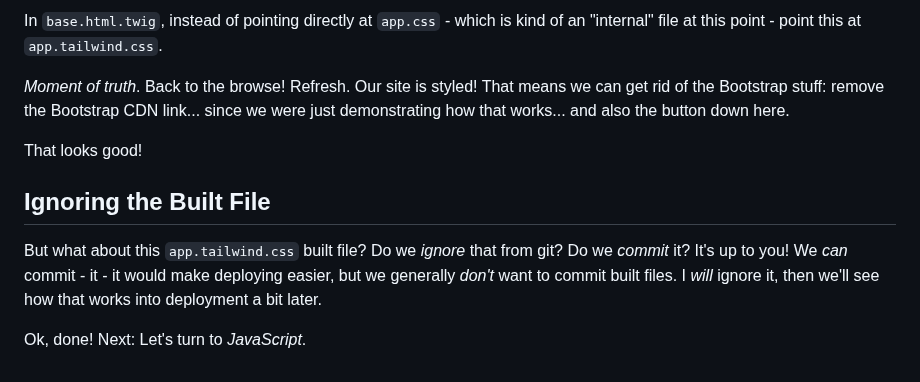
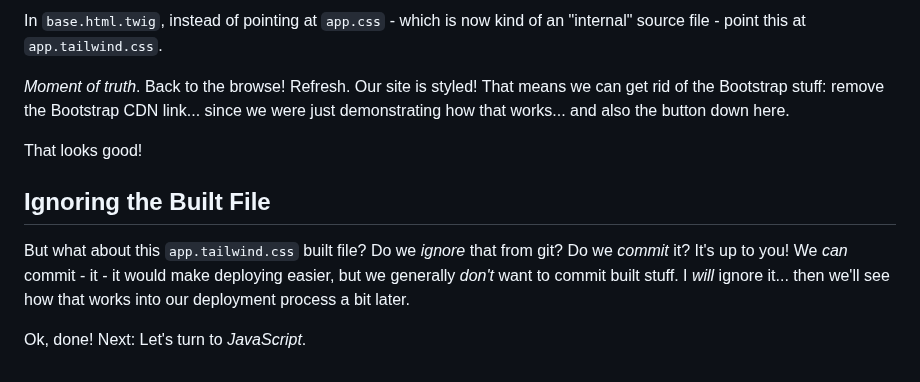
Before and after one commit to SymfonyCasts/asset-mapper, a Markdown page: sfcasts/tailwind.md, the part around one of its changes. Drawn GitHub-style.

```diff
--- a/sfcasts/tailwind.md
+++ b/sfcasts/tailwind.md
@@ -106,6 +102,6 @@ And that's it! Built! *And*, it's watching for changes. Over here, we have an
 
-In `base.html.twig`, instead of pointing directly at `app.css` - which is kind
-of an "internal" file at this point - point this at `app.tailwind.css`.
+In `base.html.twig`, instead of pointing at `app.css` - which is now kind of an
+"internal" source file - point this at `app.tailwind.css`.
 
 *Moment of truth*. Back to the browse! Refresh. Our site is styled! That means we
 can get rid of the Bootstrap stuff: remove the Bootstrap CDN link... since we were
@@ -116,8 +112,8 @@ That looks good!
 ## Ignoring the Built File
 
 But what about this `app.tailwind.css` built file? Do we *ignore* that from git?
-Do we *commit* it? It's up to you! We *can* commit - it - it would make deploying
-easier, but we generally *don't* want to commit built files. I *will* ignore it,
-then we'll see how that works into deployment a bit later.
+Do we *commit* it?  It's up to you! We *can* commit - it - it would make deploying
+easier, but we generally *don't* want to commit built stuff. I *will* ignore it...
+then we'll see how that works into our deployment process a bit later.
 
 Ok, done! Next: Let's turn to *JavaScript*.
```
Also changed, not shown: other parts of sfcasts/tailwind.md (+32 -36 lines).
